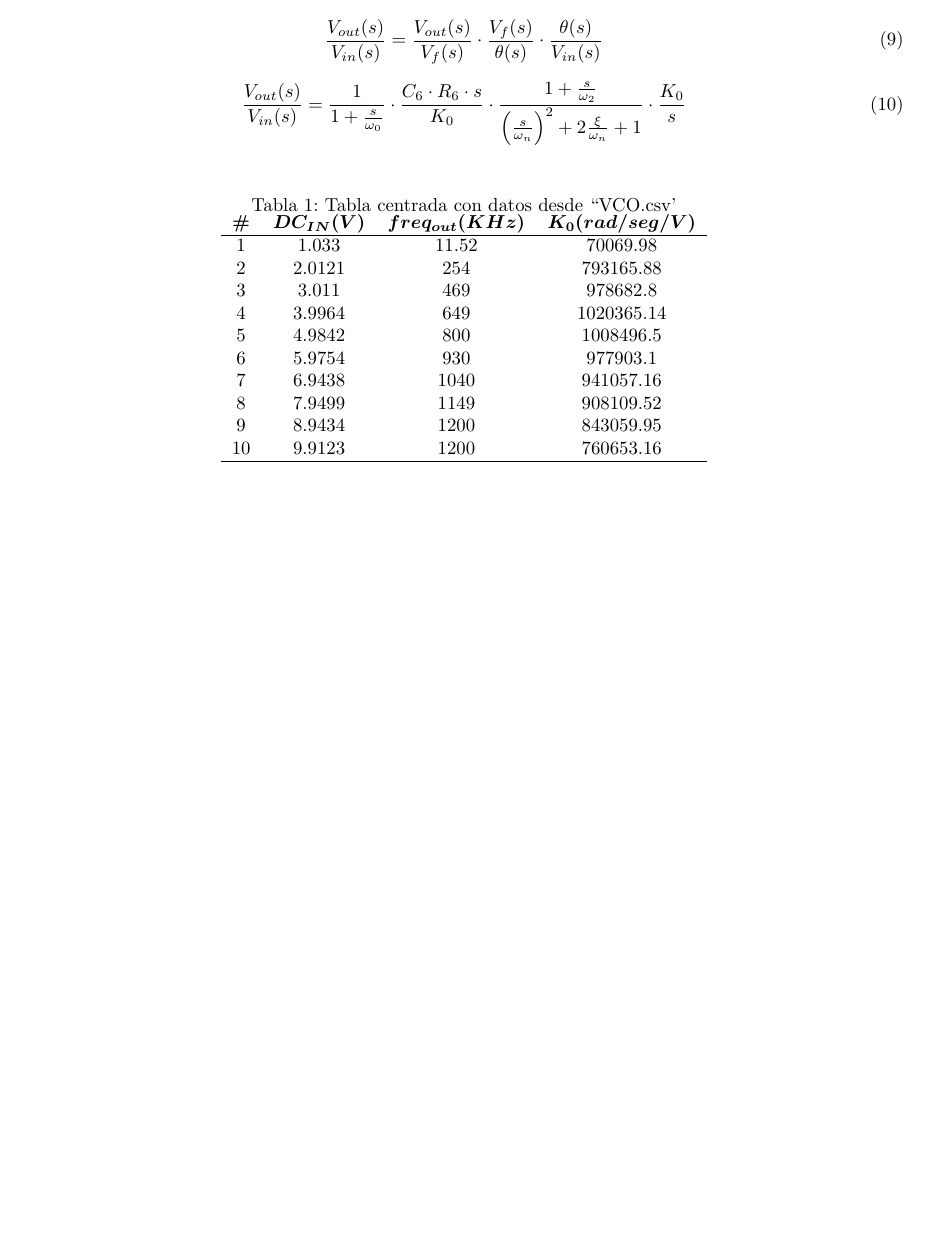
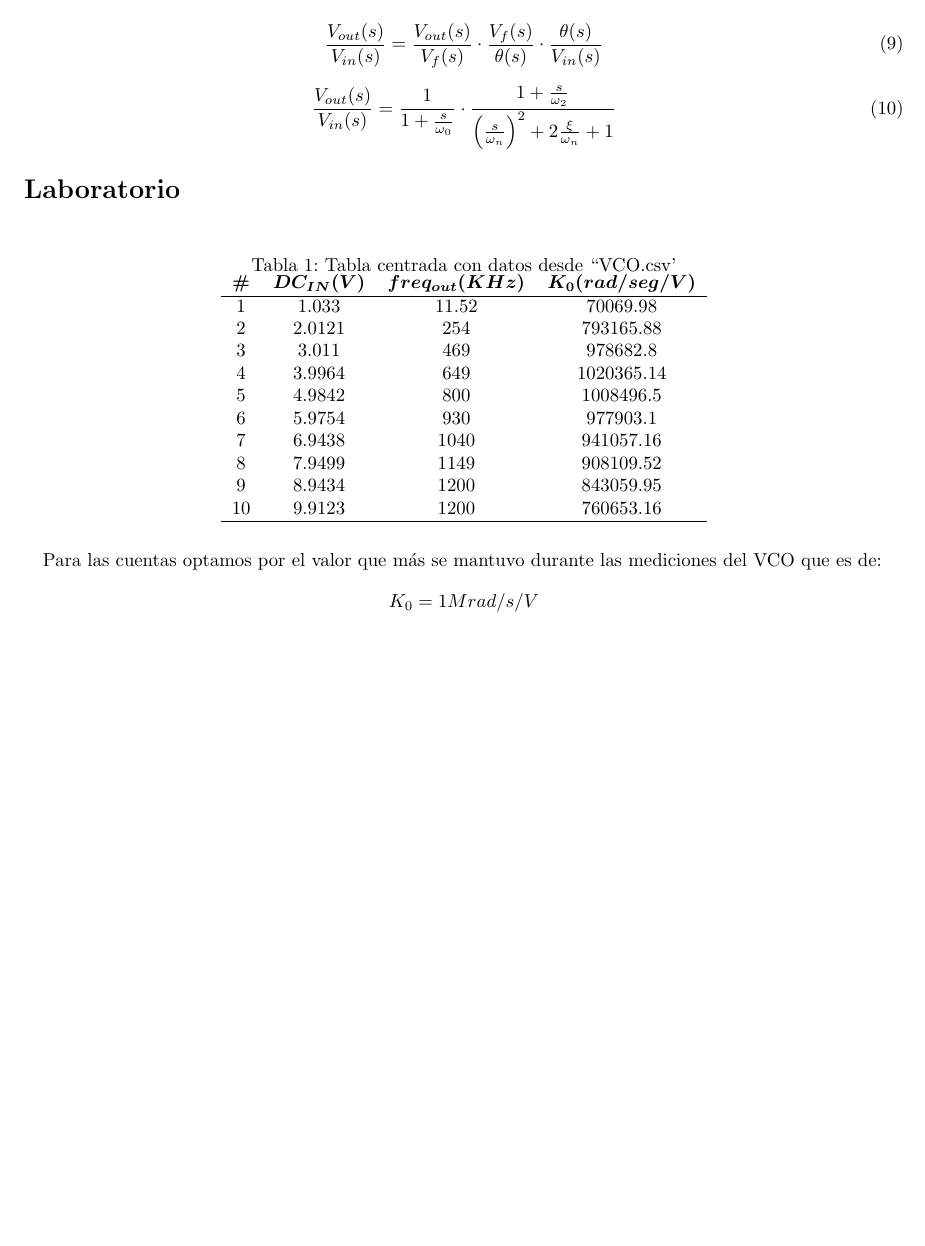
Before and after one commit to jmestanza/Control, a LaTeX document (TP1/Informe/Control_tp1_main.tex): part of page 4 of 4, cut so that both start at the same text, the shorter picture padded with empty space. Compiled offline with pdfLaTeX.

```diff
--- a/TP1/Informe/Control_tp1_main.tex
+++ b/TP1/Informe/Control_tp1_main.tex
@@ -89,11 +89,13 @@
 \end{equation}
 
 \begin{equation} \label{voutvin_eqn_posta}
-\frac{V_{out}(s)}{V_{in}(s)} = \frac{1}{ 1 + \frac{s}{\omega_0}} \cdot \frac{C_6 \cdot R_6 \cdot s}{K_0}
+\frac{V_{out}(s)}{V_{in}(s)} = \frac{1}{ 1 + \frac{s}{\omega_0}}
 \cdot \frac{ 1 + \frac{s}{\omega_2} }
-{ \left(\frac{s}{\omega_n}\right)^2 + 2\frac{\xi}{\omega_n}  + 1} \cdot \frac{K_0}{s}
+{ \left(\frac{s}{\omega_n}\right)^2 + 2\frac{\xi}{\omega_n}  + 1}
 \end{equation}
 
+
+\section*{Laboratorio}
 
 \begin{table}[h!]
 	\centering
@@ -107,6 +109,9 @@
 	\end{tabular}
 	%
 \end{table}
+Para las cuentas optamos por el valor que más se mantuvo durante las mediciones del VCO que es de:
+\[ K_0= 1Mrad/s/V \]
+
 
 
 \end{document}
```
Also changed, not shown: TP1/Informe/Control_tp1_main.pdf, TP1/Informe/Control_tp1_main.tex (2 more changed lines), 5 other files.
